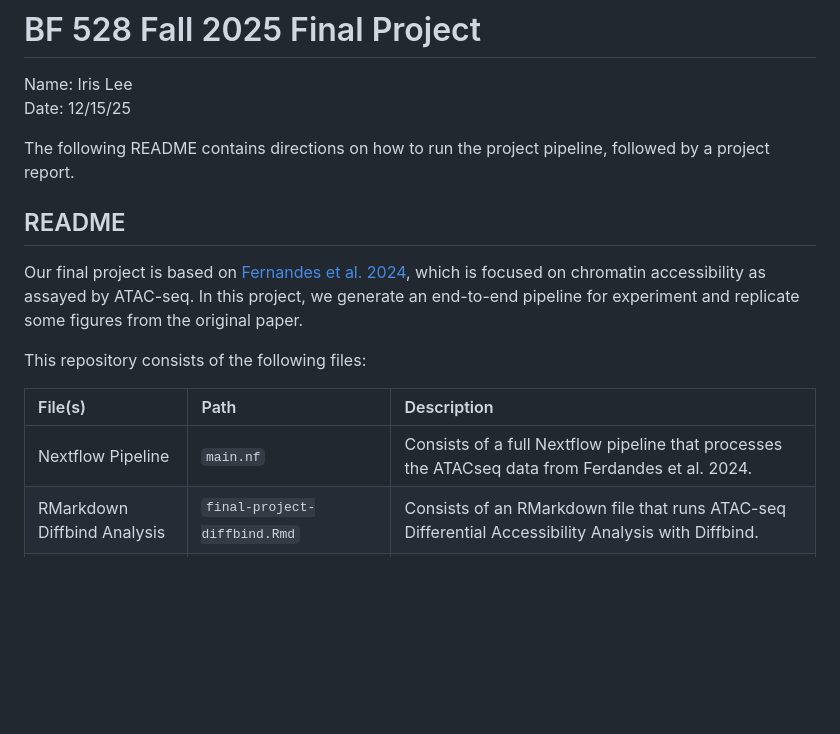
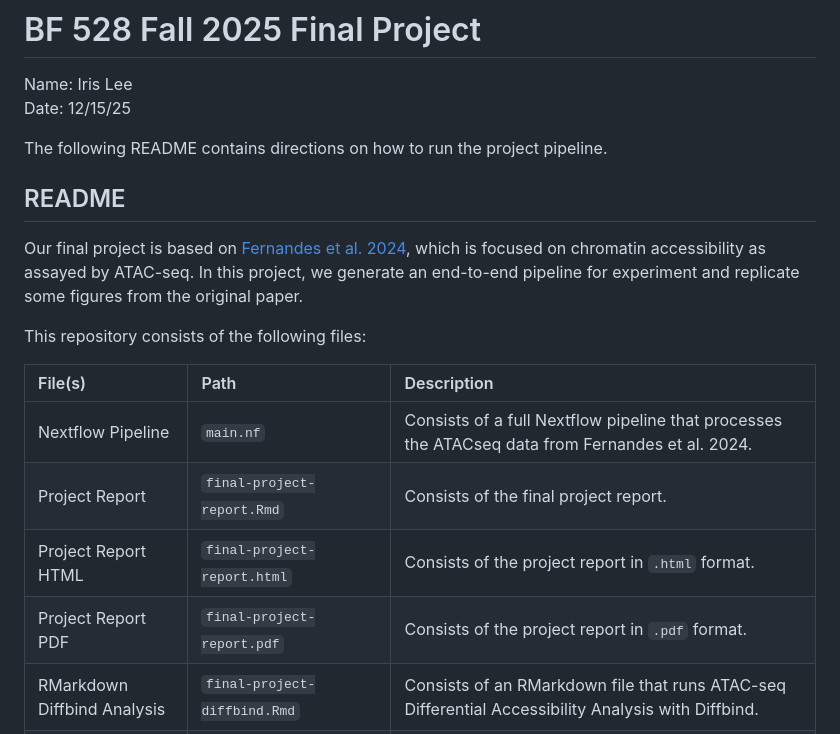
Before and after one commit to ihlee-1014/ATACseq-Nextflow-Pipeline, a Markdown page: README.md, the part around one of its changes. GitHub-like rendering; blank space fills up the shorter version.

```diff
--- a/README.md
+++ b/README.md
@@ -2,7 +2,7 @@
 Name: Iris Lee
 Date: 12/15/25
 
-The following README contains directions on how to run the project pipeline, followed by a project report.
+The following README contains directions on how to run the project pipeline.
 
 ## README
 Our final project is based on [Fernandes et al. 2024](https://www.cell.com/cell-reports/fulltext/S2211-1247(24)00636-3?_returnURL=https%3A%2F%2Flinkinghub.elsevier.com%2Fretrieve%2Fpii%2FS2211124724006363%3Fshowall%3Dtrue#fig6),
@@ -12,7 +12,10 @@ This repository consists of the following files:
 
 | File(s) | Path | Description |
 | :------- | :------ | :------- |
-| Nextflow Pipeline     | `main.nf` | Consists of a full Nextflow pipeline that processes the ATACseq data from Ferdandes et al. 2024.    |
+| Nextflow Pipeline     | `main.nf` | Consists of a full Nextflow pipeline that processes the ATACseq data from Fernandes et al. 2024.    |
+| Project Report  | `final-project-report.Rmd`   | Consists of the final project report.   |
+| Project Report HTML | `final-project-report.html` | Consists of the project report in `.html` format. |
+| Project Report PDF | `final-project-report.pdf` | Consists of the project report in `.pdf` format. |
 | RMarkdown Diffbind Analysis  | `final-project-diffbind.Rmd`   | Consists of an RMarkdown file that runs ATAC-seq Differential Accessibility Analysis with Diffbind.   |
 | RMarkdown Diffbind Analysis HTML | `final-project-diffbind.html` | Consists of our Diffbind analysis in `.html` format. |
 | RMarkdown Diffbind Analysis PDF | `final-project-diffbind.pdf` | Consists of our Diffbind analysis in `.pdf` format. |
```
Also changed, not shown: other parts of README.md (+0 -33 lines).
